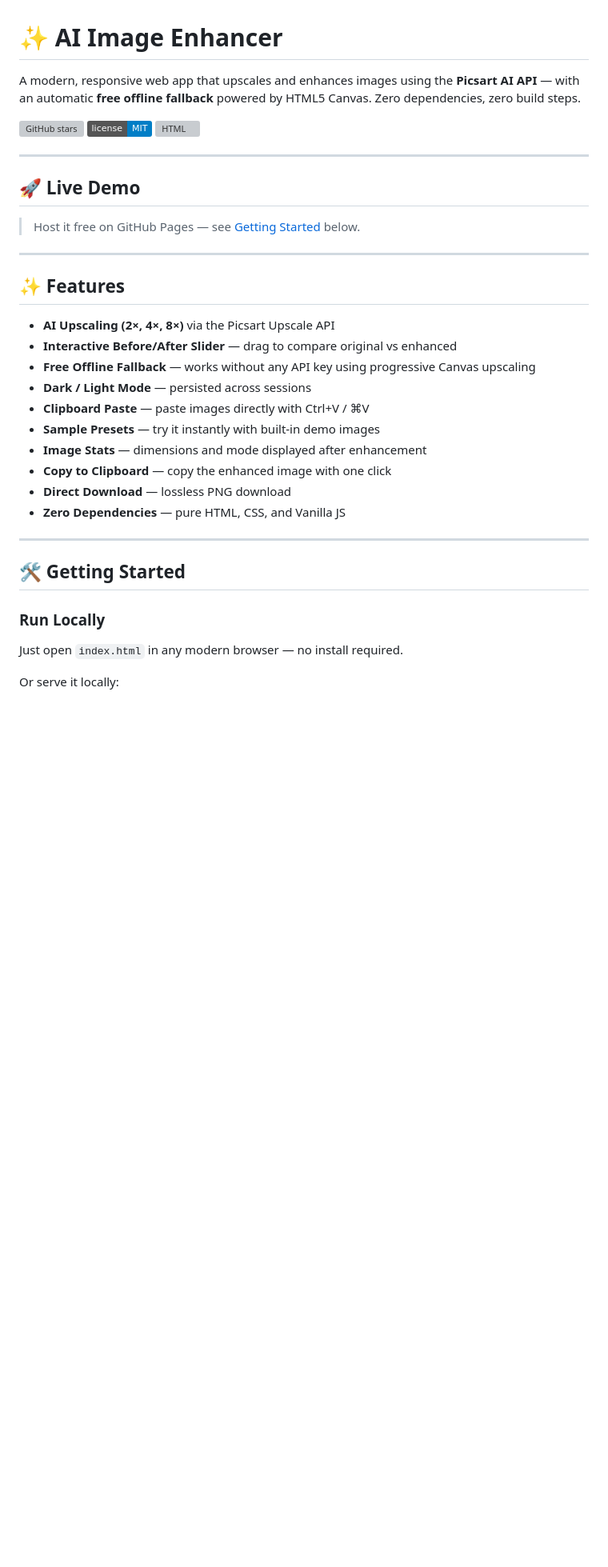
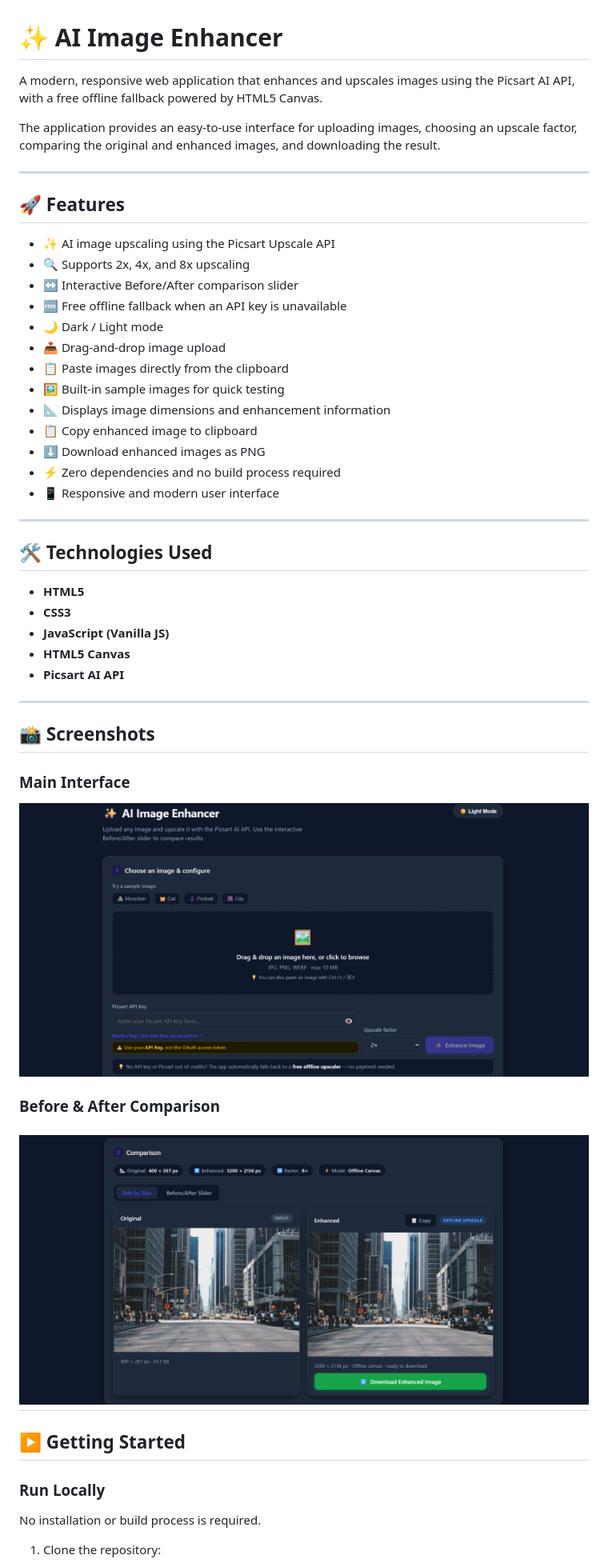
Before and after one commit to anshumanray111-oss/AI-IMAGE-ENHANCER-PROJECT, a Markdown page: README.md, the part around the change printed below. Shown: that part at 80% size. Drawn GitHub-style; pictures changed too: SCREENSHOTS/before-after.png (added), SCREENSHOTS/main-Interface.png (added); badges without logos; blank space fills up the shorter version; grey boxes are pictures that could not be loaded.

Commit message:
Improve README and add project screenshots

```diff
--- a/README.md
+++ b/README.md
@@ -1,39 +1,55 @@
 # ✨ AI Image Enhancer
 
-A modern, responsive web app that upscales and enhances images using the **Picsart AI API** — with an automatic **free offline fallback** powered by HTML5 Canvas. Zero dependencies, zero build steps.
+A modern, responsive web application that enhances and upscales images using the Picsart AI API, with a free offline fallback powered by HTML5 Canvas.
 
-![GitHub stars](https://img.shields.io/github/stars/yourusername/ai-image-enhancer?style=social)
-![License](https://img.shields.io/badge/license-MIT-blue)
-![HTML](https://img.shields.io/badge/built%20with-HTML%2FCSS%2FJS-orange)
+The application provides an easy-to-use interface for uploading images, choosing an upscale factor, comparing the original and enhanced images, and downloading the result.
 
 ---
 
-## 🚀 Live Demo
+## 🚀 Features
 
-> Host it free on GitHub Pages — see [Getting Started](#getting-started) below.
+- ✨ AI image upscaling using the Picsart Upscale API
+- 🔍 Supports 2x, 4x, and 8x upscaling
+- ↔️ Interactive Before/After comparison slider
+- 🆓 Free offline fallback when an API key is unavailable
+- 🌙 Dark / Light mode
+- 📤 Drag-and-drop image upload
+- 📋 Paste images directly from the clipboard
+- 🖼️ Built-in sample images for quick testing
+- 📐 Displays image dimensions and enhancement information
+- 📋 Copy enhanced image to clipboard
+- ⬇️ Download enhanced images as PNG
+- ⚡ Zero dependencies and no build process required
+- 📱 Responsive and modern user interface
 
 ---
 
-## ✨ Features
+## 🛠️ Technologies Used
 
-- **AI Upscaling (2×, 4×, 8×)** via the Picsart Upscale API
-- **Interactive Before/After Slider** — drag to compare original vs enhanced
-- **Free Offline Fallback** — works without any API key using progressive Canvas upscaling
-- **Dark / Light Mode** — persisted across sessions
-- **Clipboard Paste** — paste images directly with Ctrl+V / ⌘V
-- **Sample Presets** — try it instantly with built-in demo images
-- **Image Stats** — dimensions and mode displayed after enhancement
-- **Copy to Clipboard** — copy the enhanced image with one click
-- **Direct Download** — lossless PNG download
-- **Zero Dependencies** — pure HTML, CSS, and Vanilla JS
+- **HTML5**
+- **CSS3**
+- **JavaScript (Vanilla JS)**
+- **HTML5 Canvas**
+- **Picsart AI API**
 
 ---
 
-## 🛠️ Getting Started
+## 📸 Screenshots
+
+### Main Interface
+
+![AI Image Enhancer - Main Interface](SCREENSHOTS/main-Interface.png)
+
+### Before & After Comparison
+
+![AI Image Enhancer - Before and After](SCREENSHOTS/before-after.png)
+---
+
+## ▶️ Getting Started
 
 ### Run Locally
 
-Just open `index.html` in any modern browser — no install required.
+No installation or build process is required.
 
-Or serve it locally:
+1. Clone the repository:
 
```
Also changed, not shown: other parts of README.md (+79 -30 lines).
